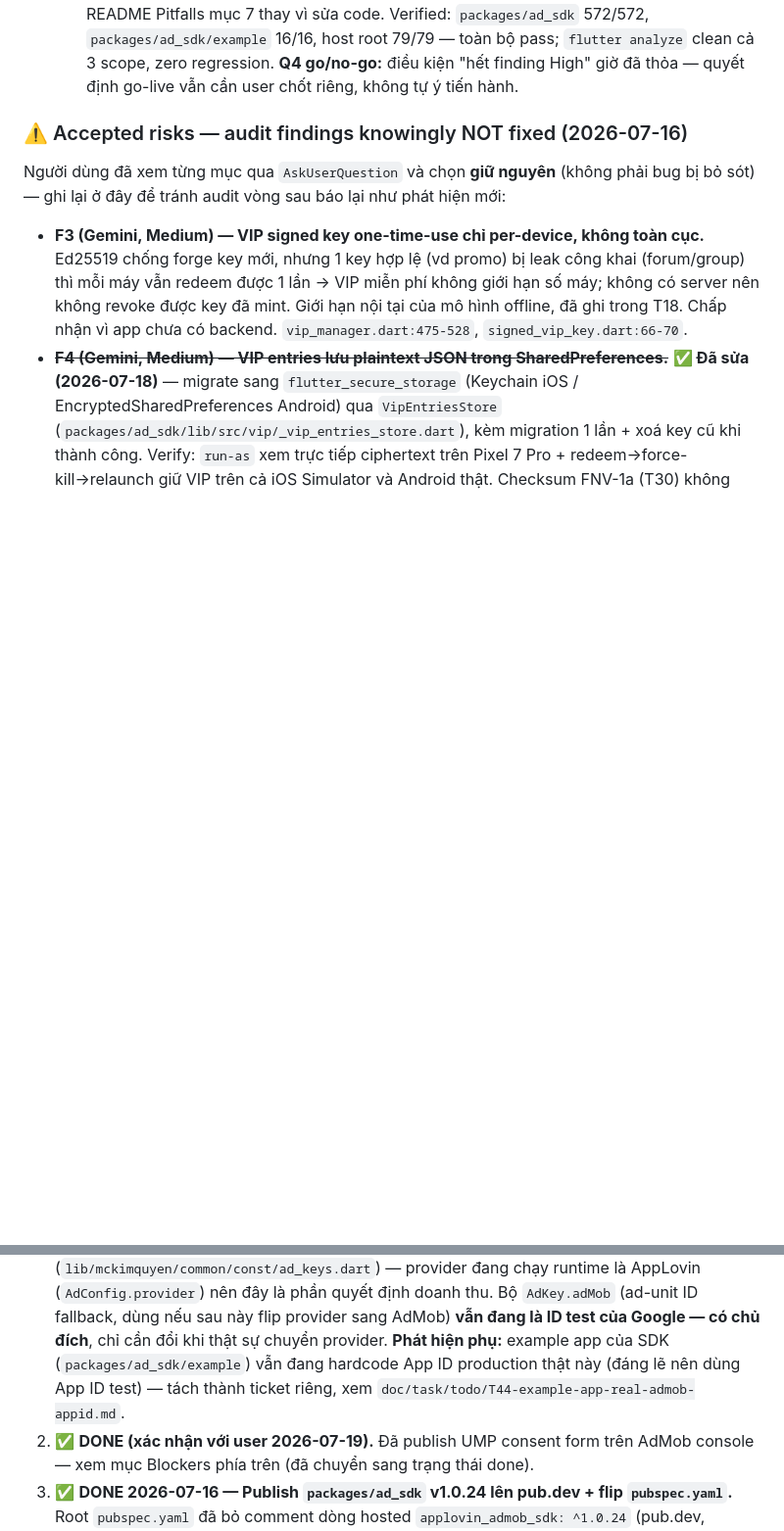
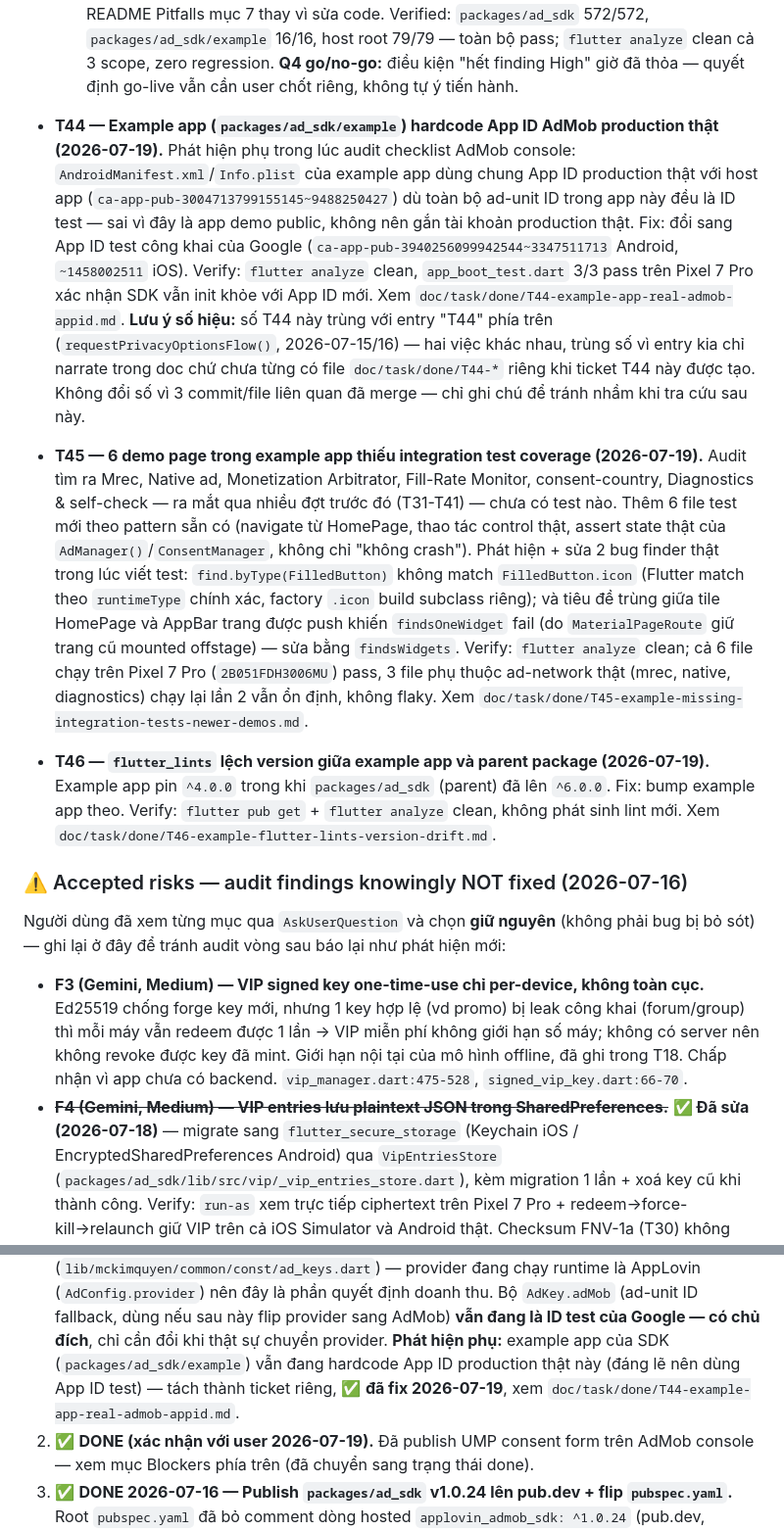
Before and after one commit to royt93/FlutterBase2025, a Markdown page: doc/feature.md, 2 parts joined by grey strips. Shown at 98% size. Rendered like a GitHub page; blank space fills up the shorter version.

Commit message:
fix(ad_sdk/example): update AdMob App ID to test ID, add integration tests, and align flutter_lints version

```diff
--- a/doc/feature.md
+++ b/doc/feature.md
@@ -247,6 +247,45 @@ Updated: 2026-07-18
   root 79/79 — toàn bộ pass; `flutter analyze` clean cả 3 scope, zero
   regression. **Q4 go/no-go:** điều kiện "hết finding High" giờ đã thỏa —
   quyết định go-live vẫn cần user chốt riêng, không tự ý tiến hành.
+
+- **T44 — Example app (`packages/ad_sdk/example`) hardcode App ID AdMob
+  production thật (2026-07-19).** Phát hiện phụ trong lúc audit checklist
+  AdMob console: `AndroidManifest.xml`/`Info.plist` của example app dùng
+  chung App ID production thật với host app
+  (`ca-app-pub-3004713799155145~9488250427`) dù toàn bộ ad-unit ID trong app
+  này đều là ID test — sai vì đây là app demo public, không nên gắn tài khoản
+  production thật. Fix: đổi sang App ID test công khai của Google
+  (`ca-app-pub-3940256099942544~3347511713` Android, `~1458002511` iOS).
+  Verify: `flutter analyze` clean, `app_boot_test.dart` 3/3 pass trên Pixel 7
+  Pro xác nhận SDK vẫn init khỏe với App ID mới. Xem
+  `doc/task/done/T44-example-app-real-admob-appid.md`. **Lưu ý số hiệu:** số
+  T44 này trùng với entry "T44" phía trên (`requestPrivacyOptionsFlow()`,
+  2026-07-15/16) — hai việc khác nhau, trùng số vì entry kia chỉ narrate
+  trong doc chứ chưa từng có file `doc/task/done/T44-*` riêng khi ticket T44
+  này được tạo. Không đổi số vì 3 commit/file liên quan đã merge — chỉ ghi
+  chú để tránh nhầm khi tra cứu sau này.
+
+- **T45 — 6 demo page trong example app thiếu integration test coverage
+  (2026-07-19).** Audit tìm ra Mrec, Native ad, Monetization Arbitrator,
+  Fill-Rate Monitor, consent-country, Diagnostics & self-check — ra mắt qua
+  nhiều đợt trước đó (T31-T41) — chưa có test nào. Thêm 6 file test mới theo
+  pattern sẵn có (navigate từ HomePage, thao tác control thật, assert state
+  thật của `AdManager()`/`ConsentManager`, không chỉ "không crash"). Phát
+  hiện + sửa 2 bug finder thật trong lúc viết test: `find.byType(FilledButton)`
+  không match `FilledButton.icon` (Flutter match theo `runtimeType` chính
+  xác, factory `.icon` build subclass riêng); và tiêu đề trùng giữa tile
+  HomePage và AppBar trang được push khiến `findsOneWidget` fail (do
+  `MaterialPageRoute` giữ trang cũ mounted offstage) — sửa bằng
+  `findsWidgets`. Verify: `flutter analyze` clean; cả 6 file chạy trên Pixel
+  7 Pro (`2B051FDH3006MU`) pass, 3 file phụ thuộc ad-network thật (mrec,
+  native, diagnostics) chạy lại lần 2 vẫn ổn định, không flaky. Xem
+  `doc/task/done/T45-example-missing-integration-tests-newer-demos.md`.
+
+- **T46 — `flutter_lints` lệch version giữa example app và parent package
+  (2026-07-19).** Example app pin `^4.0.0` trong khi `packages/ad_sdk`
+  (parent) đã lên `^6.0.0`. Fix: bump example app theo. Verify:
+  `flutter pub get` + `flutter analyze` clean, không phát sinh lint mới. Xem
+  `doc/task/done/T46-example-flutter-lints-version-drift.md`.
 
 ### ⚠️ Accepted risks — audit findings knowingly NOT fixed (2026-07-16)
 Người dùng đã xem từng mục qua `AskUserQuestion` và chọn **giữ nguyên** (không
@@ -741,8 +780,8 @@ không phụ thuộc lẫn nhau:
    sang AdMob) **vẫn đang là ID test của Google — có chủ đích**, chỉ cần đổi
    khi thật sự chuyển provider. **Phát hiện phụ:** example app của SDK
    (`packages/ad_sdk/example`) vẫn đang hardcode App ID production thật này
-   (đáng lẽ nên dùng App ID test) — tách thành ticket riêng, xem
-   `doc/task/todo/T44-example-app-real-admob-appid.md`.
+   (đáng lẽ nên dùng App ID test) — tách thành ticket riêng, ✅ **đã fix
+   2026-07-19**, xem `doc/task/done/T44-example-app-real-admob-appid.md`.
 2. ✅ **DONE (xác nhận với user 2026-07-19).** Đã publish UMP consent form
    trên AdMob console — xem mục Blockers phía trên (đã chuyển sang trạng thái
    done).
```
